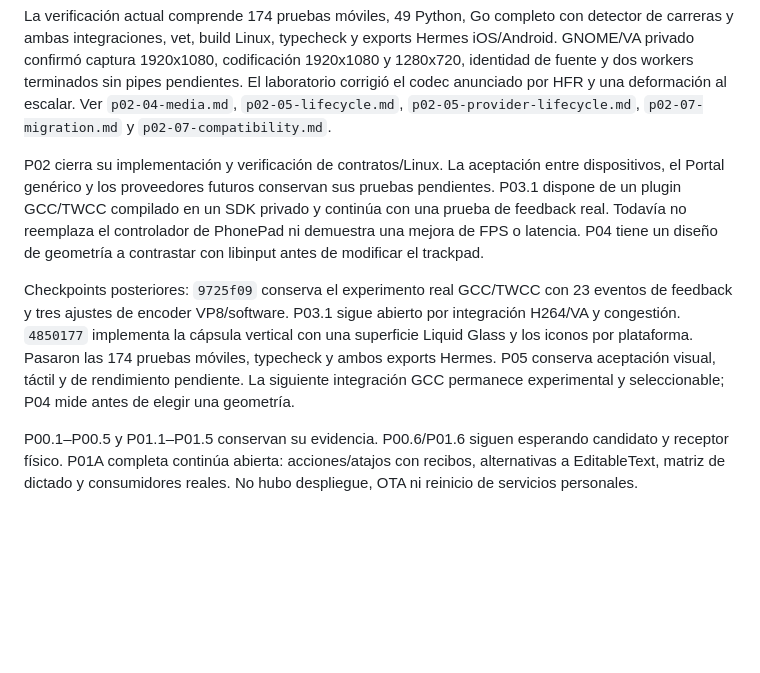
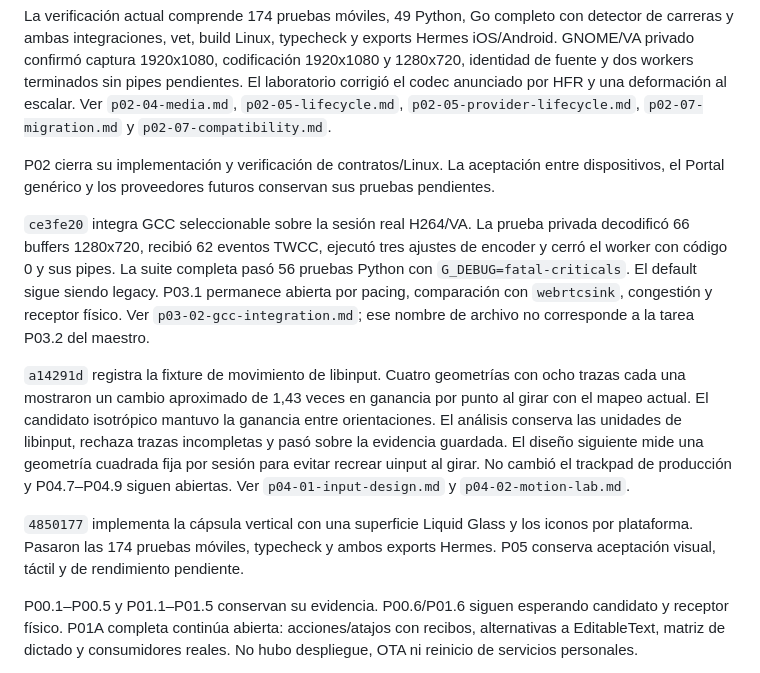
Before and after one commit to lucasscognamiglio9/phonepad, a Markdown page: docs/phonepad-refactor/estado.md, the part around the change. Drawn GitHub-style; blank space fills up the shorter version.

Commit message:
Record GCC hardware validation and touchpad measurement checkpoints

```diff
--- a/docs/phonepad-refactor/estado.md
+++ b/docs/phonepad-refactor/estado.md
@@ -14,9 +14,13 @@ P02-04/P02-05/P02-07 completan el contrato base sobre `e3e7fff`: media observada
 
 La verificación actual comprende 174 pruebas móviles, 49 Python, Go completo con detector de carreras y ambas integraciones, vet, build Linux, typecheck y exports Hermes iOS/Android. GNOME/VA privado confirmó captura 1920x1080, codificación 1920x1080 y 1280x720, identidad de fuente y dos workers terminados sin pipes pendientes. El laboratorio corrigió el codec anunciado por HFR y una deformación al escalar. Ver `p02-04-media.md`, `p02-05-lifecycle.md`, `p02-05-provider-lifecycle.md`, `p02-07-migration.md` y `p02-07-compatibility.md`.
 
-P02 cierra su implementación y verificación de contratos/Linux. La aceptación entre dispositivos, el Portal genérico y los proveedores futuros conservan sus pruebas pendientes. P03.1 dispone de un plugin GCC/TWCC compilado en un SDK privado y continúa con una prueba de feedback real. Todavía no reemplaza el controlador de PhonePad ni demuestra una mejora de FPS o latencia. P04 tiene un diseño de geometría a contrastar con libinput antes de modificar el trackpad.
+P02 cierra su implementación y verificación de contratos/Linux. La aceptación entre dispositivos, el Portal genérico y los proveedores futuros conservan sus pruebas pendientes.
 
-Checkpoints posteriores: `9725f09` conserva el experimento real GCC/TWCC con 23 eventos de feedback y tres ajustes de encoder VP8/software. P03.1 sigue abierto por integración H264/VA y congestión. `4850177` implementa la cápsula vertical con una superficie Liquid Glass y los iconos por plataforma. Pasaron las 174 pruebas móviles, typecheck y ambos exports Hermes. P05 conserva aceptación visual, táctil y de rendimiento pendiente. La siguiente integración GCC permanece experimental y seleccionable; P04 mide antes de elegir una geometría.
+`ce3fe20` integra GCC seleccionable sobre la sesión real H264/VA. La prueba privada decodificó 66 buffers 1280x720, recibió 62 eventos TWCC, ejecutó tres ajustes de encoder y cerró el worker con código 0 y sus pipes. La suite completa pasó 56 pruebas Python con `G_DEBUG=fatal-criticals`. El default sigue siendo legacy. P03.1 permanece abierta por pacing, comparación con `webrtcsink`, congestión y receptor físico. Ver `p03-02-gcc-integration.md`; ese nombre de archivo no corresponde a la tarea P03.2 del maestro.
+
+`a14291d` registra la fixture de movimiento de libinput. Cuatro geometrías con ocho trazas cada una mostraron un cambio aproximado de 1,43 veces en ganancia por punto al girar con el mapeo actual. El candidato isotrópico mantuvo la ganancia entre orientaciones. El análisis conserva las unidades de libinput, rechaza trazas incompletas y pasó sobre la evidencia guardada. El diseño siguiente mide una geometría cuadrada fija por sesión para evitar recrear uinput al girar. No cambió el trackpad de producción y P04.7–P04.9 siguen abiertas. Ver `p04-01-input-design.md` y `p04-02-motion-lab.md`.
+
+`4850177` implementa la cápsula vertical con una superficie Liquid Glass y los iconos por plataforma. Pasaron las 174 pruebas móviles, typecheck y ambos exports Hermes. P05 conserva aceptación visual, táctil y de rendimiento pendiente.
 
 P00.1–P00.5 y P01.1–P01.5 conservan su evidencia. P00.6/P01.6 siguen esperando candidato y receptor físico. P01A completa continúa abierta: acciones/atajos con recibos, alternativas a EditableText, matriz de dictado y consumidores reales. No hubo despliegue, OTA ni reinicio de servicios personales.
 
```
Also changed, not shown: docs/phonepad-refactor/continuation-2026-09-20.md (+3 -3 lines).
